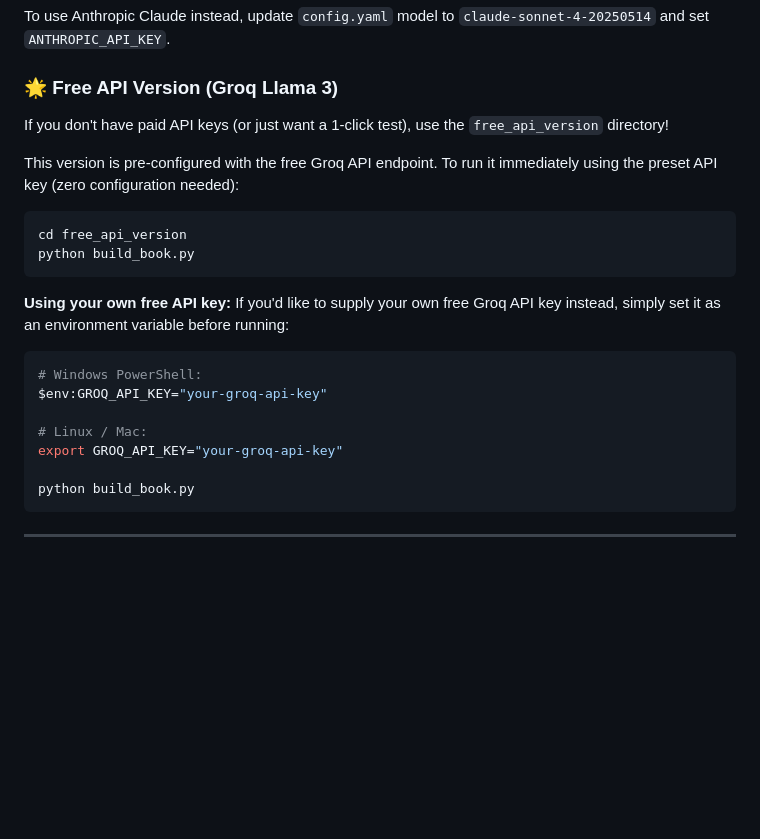
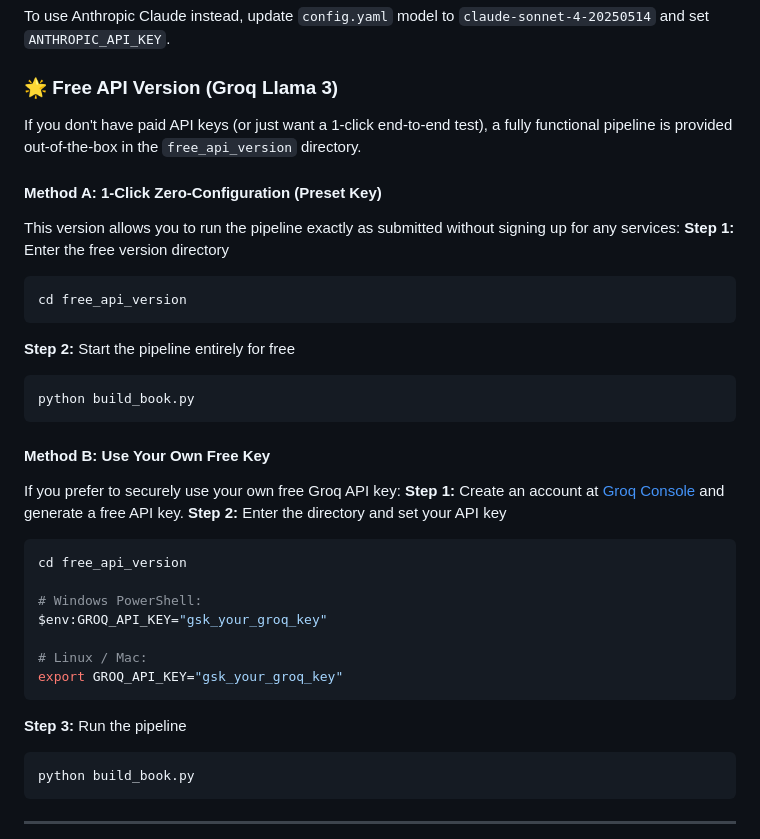
Before and after one commit to vaibhav3000/llm-book-pipeline, a Markdown page: README.md, the part around the change. GitHub-like rendering; blank space fills up the shorter version.

Commit message:
Update README with explicit step-by-step free API instructions

````diff
--- a/README.md
+++ b/README.md
@@ -67,23 +67,34 @@ To use Anthropic Claude instead, update `config.yaml` model to
 `claude-sonnet-4-20250514` and set `ANTHROPIC_API_KEY`.
 
 ### 🌟 Free API Version (Groq Llama 3)
-If you don't have paid API keys (or just want a 1-click test), use the `free_api_version` directory!
+If you don't have paid API keys (or just want a 1-click end-to-end test), a fully functional pipeline is provided out-of-the-box in the `free_api_version` directory.
 
-This version is pre-configured with the free Groq API endpoint. To run it immediately using the preset API key (zero configuration needed):
+#### Method A: 1-Click Zero-Configuration (Preset Key)
+This version allows you to run the pipeline exactly as submitted without signing up for any services:
+**Step 1:** Enter the free version directory
 ```bash
 cd free_api_version
+```
+**Step 2:** Start the pipeline entirely for free
+```bash
 python build_book.py
 ```
 
-**Using your own free API key:**
-If you'd like to supply your own free Groq API key instead, simply set it as an environment variable before running:
+#### Method B: Use Your Own Free Key
+If you prefer to securely use your own free Groq API key:
+**Step 1:** Create an account at [Groq Console](https://console.groq.com/) and generate a free API key.
+**Step 2:** Enter the directory and set your API key
 ```bash
+cd free_api_version
+
 # Windows PowerShell:
-$env:GROQ_API_KEY="your-groq-api-key"
+$env:GROQ_API_KEY="gsk_your_groq_key"
 
 # Linux / Mac:
-export GROQ_API_KEY="your-groq-api-key"
-
+export GROQ_API_KEY="gsk_your_groq_key"
+```
+**Step 3:** Run the pipeline
+```bash
 python build_book.py
 ```
 
````
